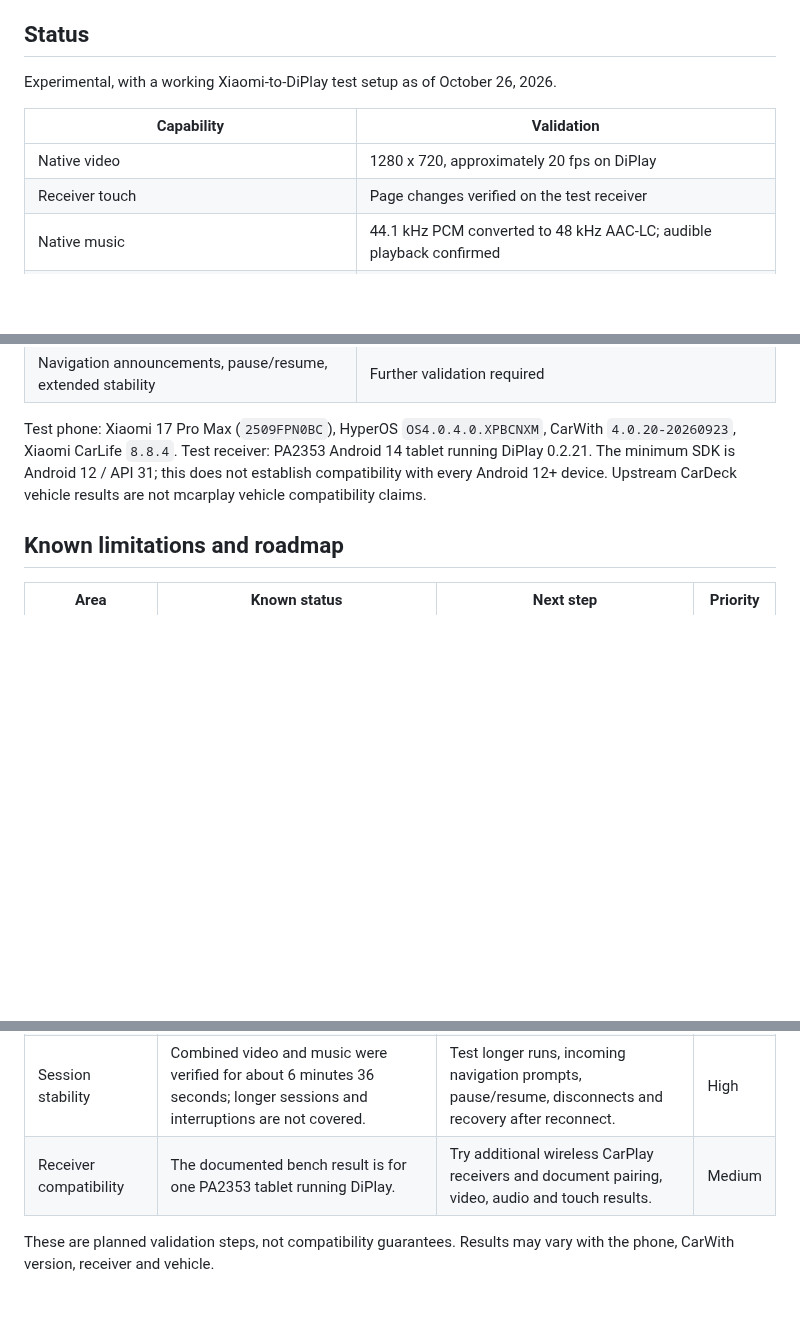
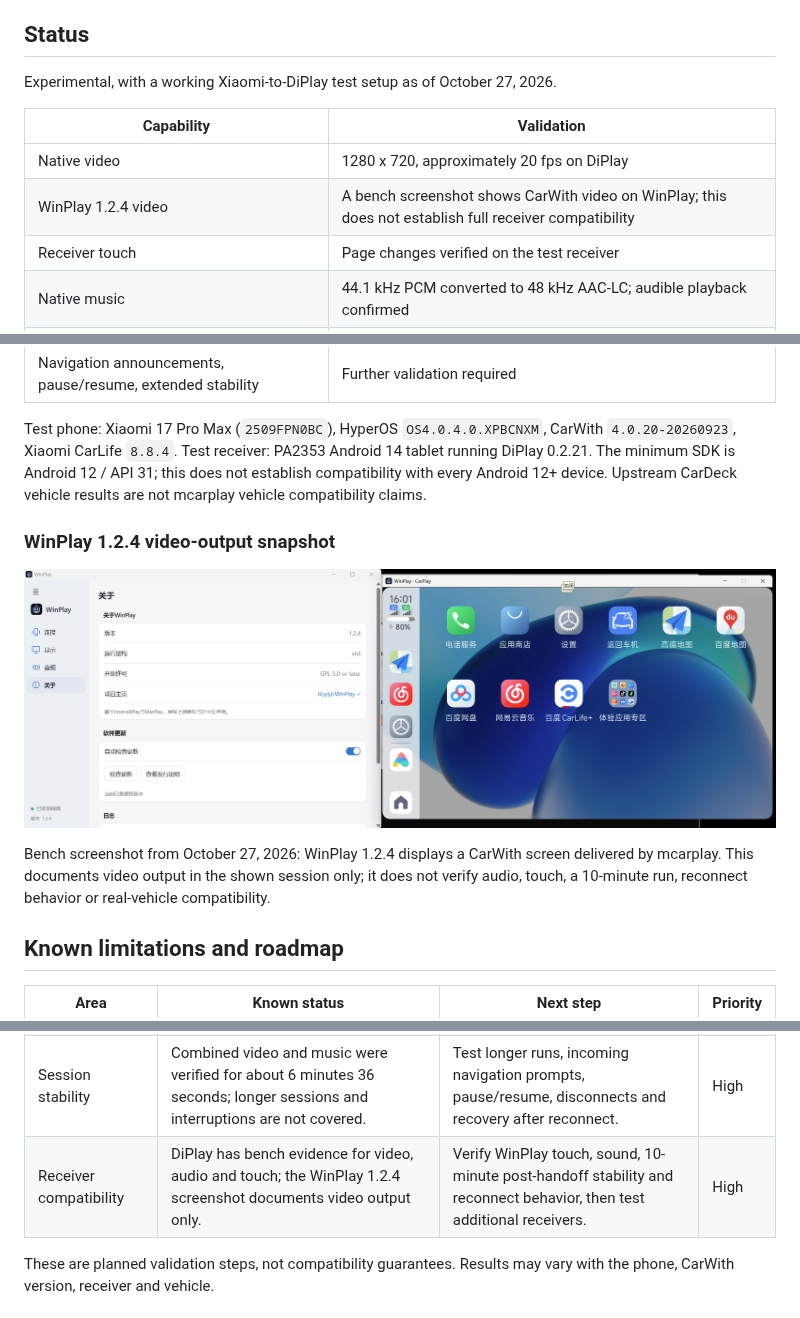
Before and after one commit to wangxso/mcarplay, a Markdown page: README.md, 3 parts joined by grey strips. Drawn GitHub-style; pictures changed too: docs/screenshots/winplay-1.2.4-video-output.png (added); blank space fills up the shorter version.

Commit message:
Update README with WinPlay video evidence

```diff
--- a/README.md
+++ b/README.md
@@ -21,11 +21,12 @@ interface is CarWith, rather than the iOS CarPlay application interface.
 
 ## Status
 
-Experimental, with a working Xiaomi-to-DiPlay test setup as of October 26, 2026.
+Experimental, with a working Xiaomi-to-DiPlay test setup as of October 27, 2026.
 
 | Capability | Validation |
 | --- | --- |
 | Native video | 1280 x 720, approximately 20 fps on DiPlay |
+| WinPlay 1.2.4 video | A bench screenshot shows CarWith video on WinPlay; this does not establish full receiver compatibility |
 | Receiver touch | Page changes verified on the test receiver |
 | Native music | 44.1 kHz PCM converted to 48 kHz AAC-LC; audible playback confirmed |
 | Combined playback | Approximately 6 minutes 36 seconds without audio drops, underruns or write errors |
@@ -39,6 +40,15 @@ The minimum SDK is Android 12 / API 31; this does not establish compatibility
 with every Android 12+ device. Upstream CarDeck vehicle results are not mcarplay
 vehicle compatibility claims.
 
+### WinPlay 1.2.4 video-output snapshot
+
+![WinPlay 1.2.4 displaying CarWith video from mcarplay](docs/screenshots/winplay-1.2.4-video-output.png)
+
+Bench screenshot from October 27, 2026: WinPlay 1.2.4 displays a CarWith screen
+delivered by mcarplay. This documents video output in the shown session only; it
+does not verify audio, touch, a 10-minute run, reconnect behavior or real-vehicle
+compatibility.
+
 ## Known limitations and roadmap
 
 | Area | Known status | Next step | Priority |
@@ -46,7 +56,7 @@ vehicle compatibility claims.
 | Real vehicle testing | The current validation uses a DiPlay bench receiver; mcarplay has not been validated with a car's head unit. | Test pairing, touch controls, audio, ignition cycles and reconnect behavior with real vehicles and record the vehicle/receiver combinations. | High |
 | Phone brands and system versions | Verified on one Xiaomi 17 Pro Max configuration. The bridge depends on CarWith and Xiaomi CarLife components, so other Android brands are unverified and may not expose compatible services. | Build a phone/OS/CarWith compatibility matrix; explore other brands where a compatible CarWith service is available. | High |
 | Session stability | Combined video and music were verified for about 6 minutes 36 seconds; longer sessions and interruptions are not covered. | Test longer runs, incoming navigation prompts, pause/resume, disconnects and recovery after reconnect. | High |
-| Receiver compatibility | The documented bench result is for one PA2353 tablet running DiPlay. | Try additional wireless CarPlay receivers and document pairing, video, audio and touch results. | Medium |
+| Receiver compatibility | DiPlay has bench evidence for video, audio and touch; the WinPlay 1.2.4 screenshot documents video output only. | Verify WinPlay touch, sound, 10-minute post-handoff stability and reconnect behavior, then test additional receivers. | High |
 
 These are planned validation steps, not compatibility guarantees. Results may vary
 with the phone, CarWith version, receiver and vehicle.
```
Also changed, not shown: README.zh-CN.md (+10 -2 lines).
